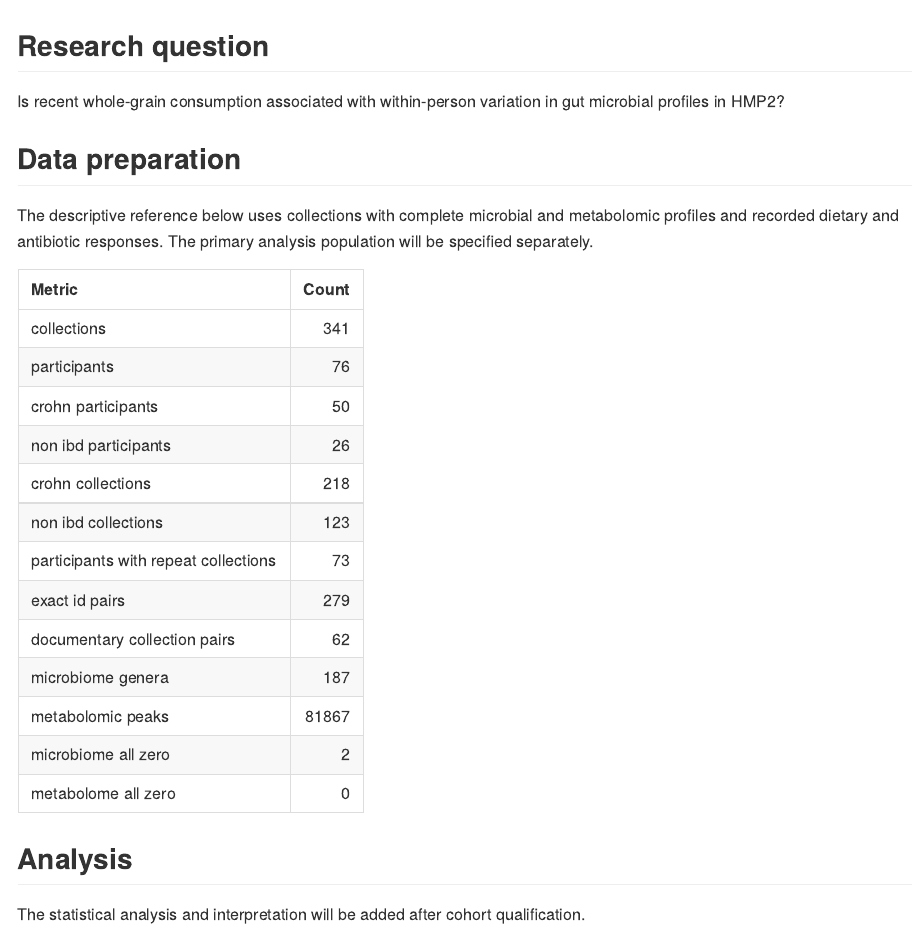
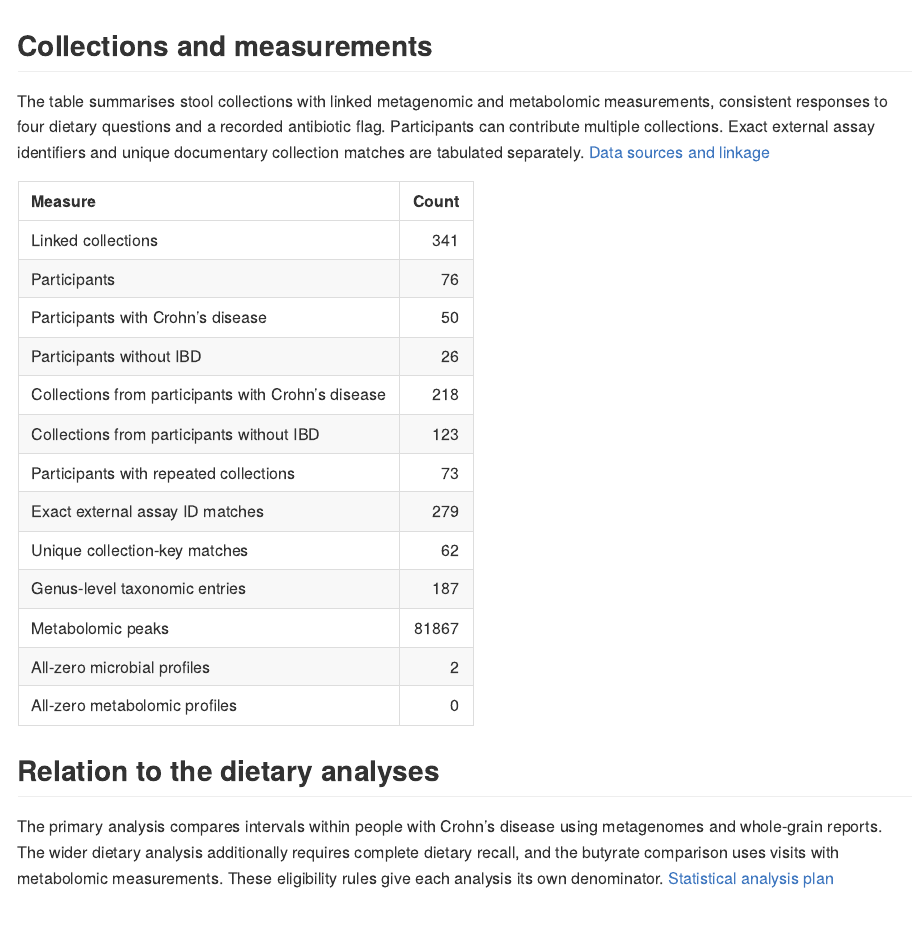
Before and after one commit to pierrebaumierresearch/HMP2-OMICSxdiet, an R Markdown document (report/report.Rmd): the page in a window 1100 px wide, from its top. Rendered offline with R 4.5, knitr and Pandoc, with nearby package versions; common packages that the code uses without loading them are loaded.

````diff
--- a/report/report.Rmd
+++ b/report/report.Rmd
@@ -1,29 +1,36 @@
 ---
-title: "Diet and gut profiles in Crohn's disease"
+title: "Assay linkage in the HMP2 stool data"
 output:
   md_document:
     variant: gfm
 ---
 
-## Research question
+## Collections and measurements
 
-Is recent whole-grain consumption associated with within-person variation in gut microbial profiles in HMP2?
+The table summarises stool collections with linked metagenomic and metabolomic measurements, consistent responses to four dietary questions and a recorded antibiotic flag. Participants can contribute multiple collections. Exact external assay identifiers and unique documentary collection matches are tabulated separately. [Data sources and linkage](../docs/DATA.md)
 
-## Data preparation
-
-The descriptive reference below uses collections with complete microbial and metabolomic profiles and recorded dietary and antibiotic responses. The primary analysis population will be specified separately.
-
-```{r, echo=FALSE}
-counts_path <- "../results/tables/reference_counts.csv"
-if (file.exists(counts_path)) {
-  summary <- read.csv(counts_path)
-  summary$metric <- gsub("_", " ", summary$metric, fixed = TRUE)
-  knitr::kable(summary, col.names = c("Metric", "Count"))
-} else {
-  cat("Run R/build_reference.R from the project root to generate the cohort counts.")
-}
+```{r reconstruction, echo=FALSE}
+counts <- read.csv("../results/tables/reference_counts.csv", stringsAsFactors = FALSE)
+labels <- c(
+  collections = "Linked collections",
+  participants = "Participants",
+  crohn_participants = "Participants with Crohn’s disease",
+  non_ibd_participants = "Participants without IBD",
+  crohn_collections = "Collections from participants with Crohn’s disease",
+  non_ibd_collections = "Collections from participants without IBD",
+  participants_with_repeat_collections = "Participants with repeated collections",
+  exact_id_pairs = "Exact external assay ID matches",
+  documentary_collection_pairs = "Unique collection-key matches",
+  microbiome_genera = "Genus-level taxonomic entries",
+  metabolomic_peaks = "Metabolomic peaks",
+  microbiome_all_zero = "All-zero microbial profiles",
+  metabolome_all_zero = "All-zero metabolomic profiles"
+)
+stopifnot(!anyDuplicated(counts$metric), setequal(counts$metric, names(labels)))
+table <- data.frame(Measure = unname(labels[counts$metric]), Count = counts$value)
+knitr::kable(table, format = "pipe")
 ```
 
-## Analysis
+## Relation to the dietary analyses
 
-The statistical analysis and interpretation will be added after cohort qualification.
+The primary analysis compares intervals within people with Crohn’s disease using metagenomes and whole-grain reports. The wider dietary analysis additionally requires complete dietary recall, and the butyrate comparison uses visits with metabolomic measurements. These eligibility rules give each analysis its own denominator. [Statistical analysis plan](../docs/HMP2-analysis-plan.md)
````
Also changed, not shown: README.md, docs/CONTINUITY.md, docs/DATA.md, docs/HMP2-analysis-plan.md (added), 1 other file.
